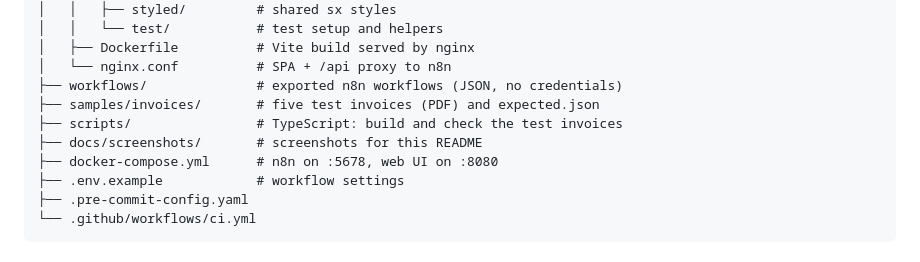
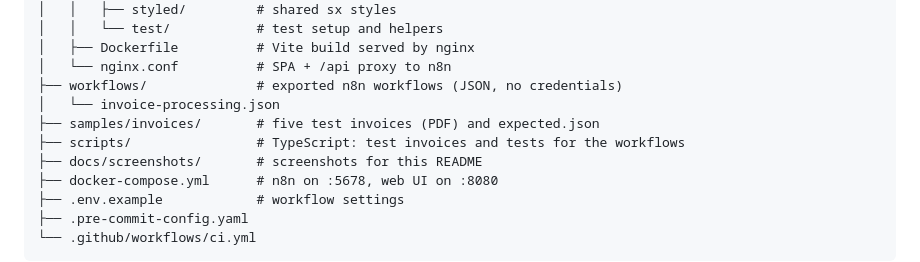
Before and after one commit to RossRodman/n8n-ai-invoice-automation, a Markdown page: README.md, the part around one of its changes. Rendered like a GitHub page.

```diff
--- a/README.md
+++ b/README.md
@@ -177,8 +184,9 @@ Set in `.env` (see [`.env.example`](.env.example)). Credentials are never stored
 │   ├── Dockerfile          # Vite build served by nginx
 │   └── nginx.conf          # SPA + /api proxy to n8n
 ├── workflows/              # exported n8n workflows (JSON, no credentials)
+│   └── invoice-processing.json
 ├── samples/invoices/       # five test invoices (PDF) and expected.json
-├── scripts/                # TypeScript: build and check the test invoices
+├── scripts/                # TypeScript: test invoices and tests for the workflows
 ├── docs/screenshots/       # screenshots for this README
 ├── docker-compose.yml      # n8n on :5678, web UI on :8080
 ├── .env.example            # workflow settings
```
Also changed, not shown: other parts of README.md (+12 -5 lines), docs/screenshots/workflow.png (added), 11 other files.
